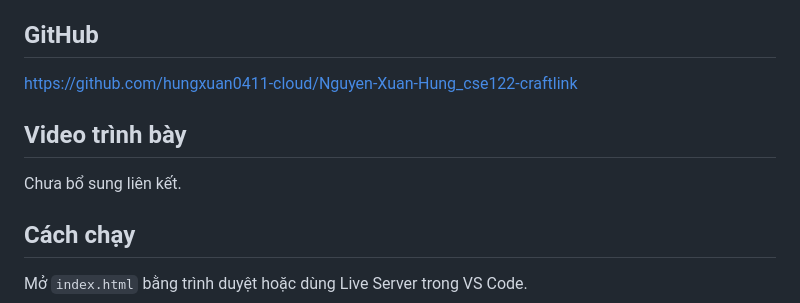
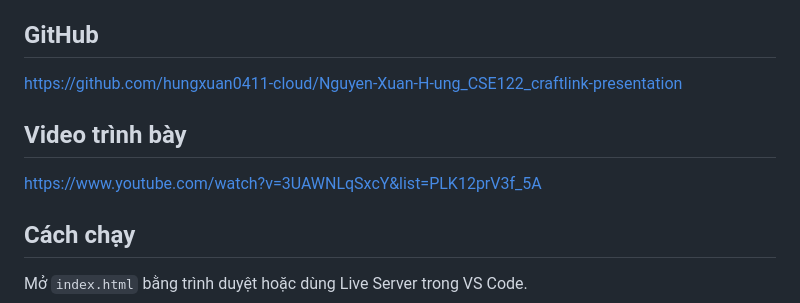
Before and after one commit to hungxuan0411-cloud/Nguyen-Xuan-Hung_cse122-craftlink, a Markdown page: README.md, the part around the change. Drawn GitHub-style.

Commit message:
Update GitHub link and add presentation video

```diff
--- a/README.md
+++ b/README.md
@@ -45,10 +45,10 @@ Cho phép người mua xem danh sách sản phẩm thủ công, tùy biến yêu
 https://www.canva.com/design/DAHWyBVvS6U/eyYrsvv49jN-26FeiXk-Aw/edit
 
 ## GitHub
-https://github.com/hungxuan0411-cloud/Nguyen-Xuan-Hung_cse122-craftlink
+https://github.com/hungxuan0411-cloud/Nguyen-Xuan-H-ung_CSE122_craftlink-presentation
 
 ## Video trình bày
-Chưa bổ sung liên kết.
+https://www.youtube.com/watch?v=3UAWNLqSxcY&list=PLK12prV3f_5A
 
 ## Cách chạy
 Mở `index.html` bằng trình duyệt hoặc dùng Live Server trong VS Code.
```
